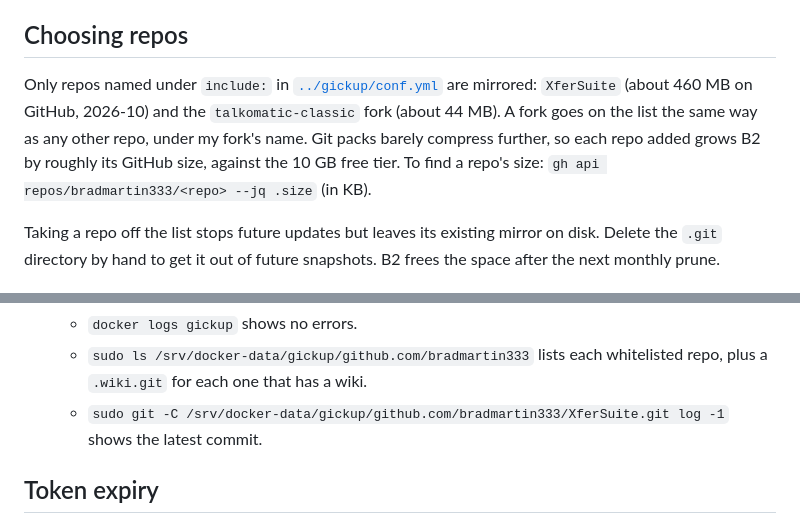
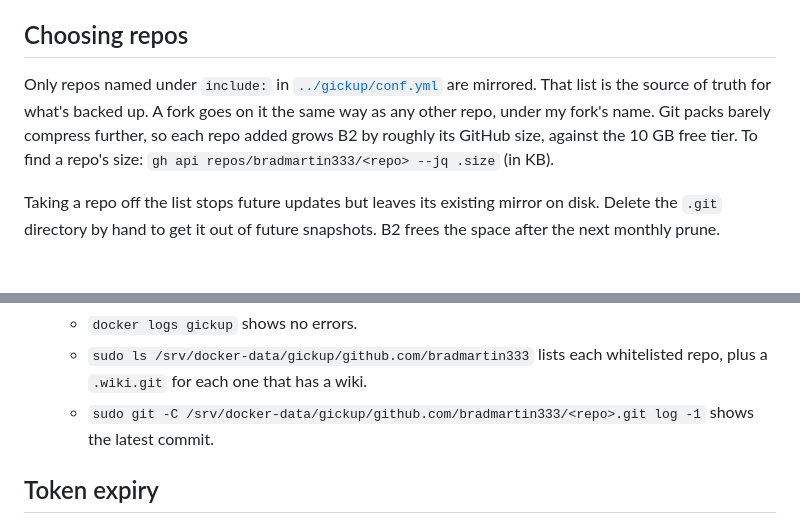
Before and after one commit to bradmartin333/homelab, a Markdown page: docs/github-mirrors.md, 2 parts joined by grey strips. Rendered like a GitHub page.

Commit message:
Keep the gickup whitelist out of the docs
conf.yml is the source of truth for which repos are mirrored; naming
them in docs/github-mirrors.md too would drift.

Co-Authored-By: Claude Opus 5.5 <noreply@anthropic.com>

```diff
--- a/docs/github-mirrors.md
+++ b/docs/github-mirrors.md
@@ -24,10 +24,10 @@ Issues, PRs and releases are **not** mirrored, only git data.
 ## Choosing repos
 
 Only repos named under `include:` in [`../gickup/conf.yml`](../gickup/conf.yml)
-are mirrored: `XferSuite` (about 460 MB on GitHub, 2026-10) and the
-`talkomatic-classic` fork (about 44 MB). A fork goes on the list the same
-way as any other repo, under my fork's name. Git packs barely compress further, so each repo added grows B2 by
-roughly its GitHub size, against the 10 GB free tier. To find a repo's size:
+are mirrored. That list is the source of truth for what's backed up. A fork
+goes on it the same way as any other repo, under my fork's name. Git packs
+barely compress further, so each repo added grows B2 by roughly its GitHub
+size, against the 10 GB free tier. To find a repo's size:
 `gh api repos/bradmartin333/<repo> --jq .size` (in KB).
 
 Taking a repo off the list stops future updates but leaves its existing
@@ -61,7 +61,7 @@ snapshots. B2 frees the space after the next monthly prune.
    - `docker logs gickup` shows no errors.
    - `sudo ls /srv/docker-data/gickup/github.com/bradmartin333` lists each
      whitelisted repo, plus a `.wiki.git` for each one that has a wiki.
-   - `sudo git -C /srv/docker-data/gickup/github.com/bradmartin333/XferSuite.git log -1`
+   - `sudo git -C /srv/docker-data/gickup/github.com/bradmartin333/<repo>.git log -1`
      shows the latest commit.
 
 ## Token expiry
```
